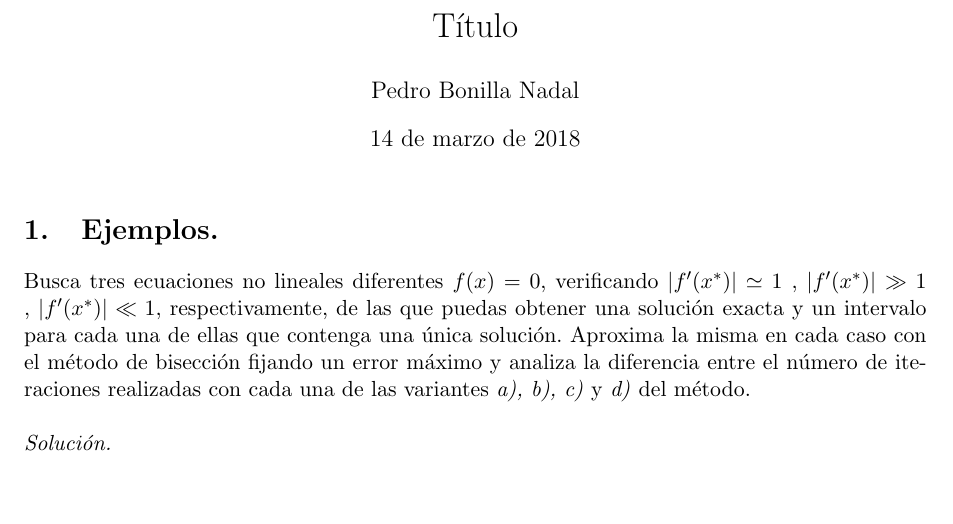
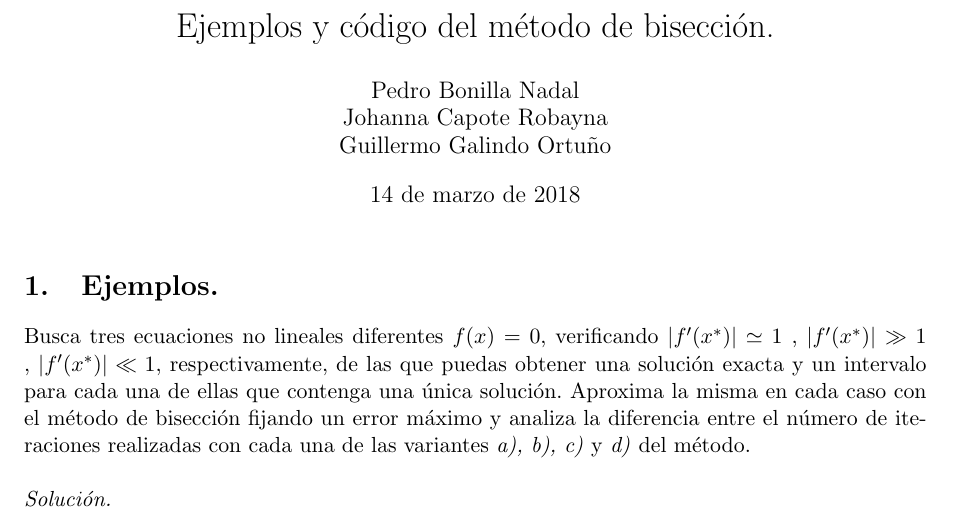
Before and after one commit to pedrobn23/PracticasMetodosII, a LaTeX document (P1/tex/ejercicio2.tex): part of page 1 of 7, cut at the place of the change, the shorter picture padded with empty space. Compiled offline with pdfLaTeX.

Commit message:
Fin (ahora si) P1

```diff
--- a/P1/tex/ejercicio2.tex
+++ b/P1/tex/ejercicio2.tex
@@ -49,8 +49,10 @@
 }
 
 % Meta
-\title{Título}
-\author{Pedro Bonilla Nadal}
+\title{Ejemplos y código del método de bisección.}
+\author{Pedro Bonilla Nadal\\
+  Johanna Capote Robayna\\
+  Guillermo Galindo Ortuño}
 \date{\today}
 
 % Custom
```
Also changed, not shown: P1/compilados/ejercicio2.pdf, 1 other file.
